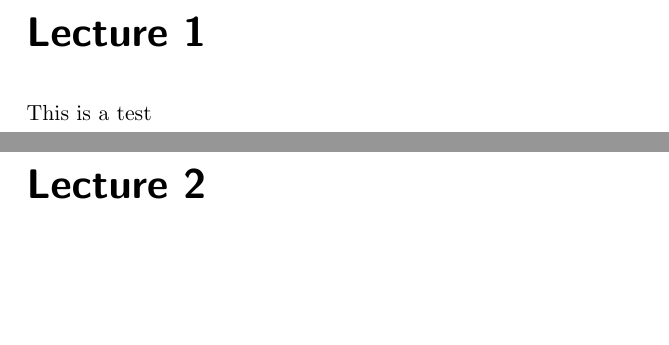
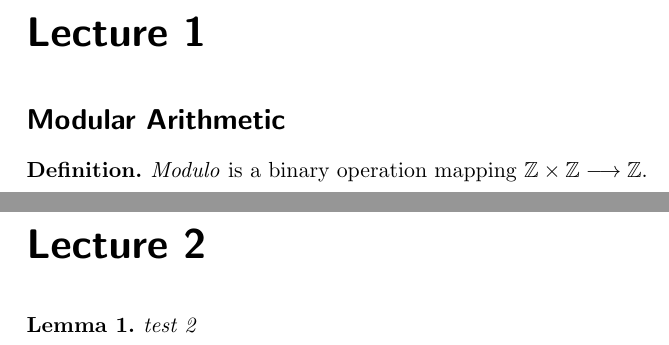
Before and after one commit to JeffreyJiang05/cse150-lecture-notes, a LaTeX document (src/lectures.tex, which reads src/chapters/20230831.tex, src/chapters/20230905.tex, src/commands.tex): two parts of pages 3 and 4 of 5, joined at a grey line, cut so that both start at the same text, the shorter picture padded with empty space. Compiled offline with pdfLaTeX.

Commit message:
implemented base work including amsthm

```diff
--- a/src/chapters/20230831.tex
+++ b/src/chapters/20230831.tex
@@ -1,5 +1,7 @@
-\chapter*{Lecture \arabic{lecturenum}}
-\addcontentsline{toc}{chapter}{Lecture \arabic{lecturenum}}
-\addtocounter{lecturenum}{1}
+\lecturechapter
 
-This is a test
+\section*{Modular Arithmetic}
+
+\begin{definition}
+    \emph{Modulo} is a binary operation mapping \(\mathbb{Z}\times\mathbb{Z}\longrightarrow\mathbb{Z}\).
+\end{definition}
--- a/src/chapters/20230905.tex
+++ b/src/chapters/20230905.tex
@@ -1,3 +1,5 @@
-\chapter*{Lecture \arabic{lecturenum}}
-\addcontentsline{toc}{chapter}{Lecture \arabic{lecturenum}}
-\addtocounter{lecturenum}{1}
+\lecturechapter
+
+\begin{lemma}
+    test 2
+\end{lemma}
--- /dev/null
+++ b/src/commands.tex
@@ -0,0 +1,12 @@
+\newcommand{\set}{\{\}}
+\newcommand{\setbuild}[2]{#1\mid#2}
+\newcommand{\modcong}[3]{#1\equiv#2\pmod{#3}}
+
+\newcommand{\lecturechapter}{
+    \chapter*{Lecture \arabic{lecturenum}}
+    \addcontentsline{toc}{chapter}{Lecture \arabic{lecturenum}}
+    \addtocounter{lecturenum}{1}
+    \addtocounter{chapter}{1}
+}
+
+\newcommand{\resetthm}{\setcounter{theorem_temp}{0}}
--- a/src/lectures.tex
+++ b/src/lectures.tex
@@ -1,4 +1,15 @@
 \documentclass{scrreprt}
+
+\usepackage{amsmath}
+\usepackage{amsfonts}
+\usepackage{amsthm}
+\usepackage{graphicx}
+\usepackage{float}
+\usepackage[english]{babel}
+
+% useful mathematical commands
+\input{commands}
+\input{theorems}
 
 \title{CSE 150 Lectures}
 \author{Jeffrey Jiang}
--- /dev/null
+++ b/src/theorems.tex
@@ -0,0 +1,23 @@
+
+\newtheoremstyle{new_plain}{}{}{\itshape}{}{\bfseries}{.}{4pt}{\thmname{#1} \thmnumber{#2}}
+\newtheoremstyle{new_def}{}{}{}{}{\bfseries}{.}{4pt}{\thmname{#1}}
+
+\theoremstyle{new_plain}
+\newtheorem{theorem_temp}{Theorem}[chapter]
+\newtheorem{lemma}{Lemma}
+\newtheorem{proposition}{Proposition}[chapter]
+\newtheorem{corollary}{Corollary}
+
+
+\theoremstyle{new_def}
+\newtheorem*{definition}{Definition}
+
+
+\newenvironment{theorem}{
+    \setcounter{lemma}{0}
+    \setcounter{corollary}{0}
+    \begin{theorem_temp}
+        }
+        {
+    \end{theorem_temp}
+}
```
Also changed, not shown: src/chapters/20230907.tex (+1 -3 lines), README.md, src/lectures.tex (1 more changed lines), 1 other file.
